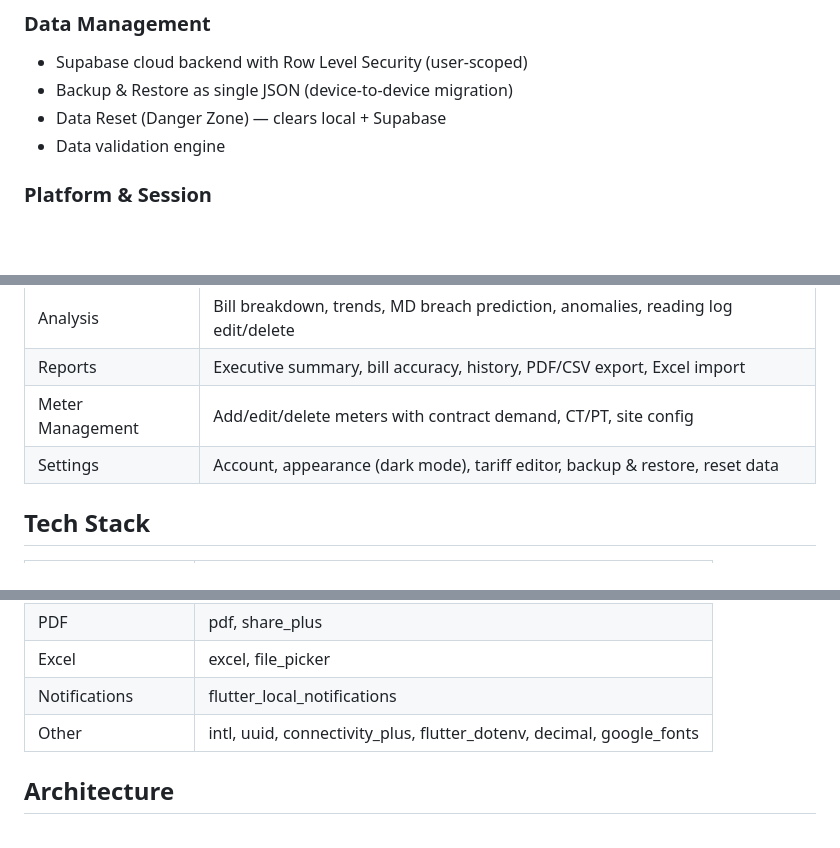
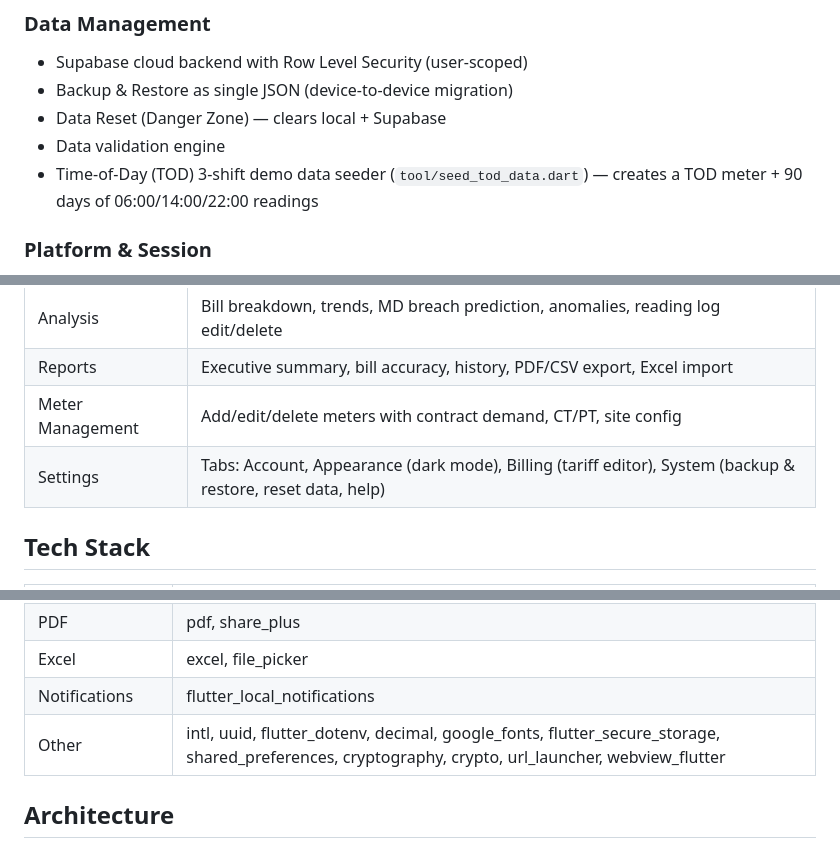
Before and after one commit to Vickskamble/Energy-Management-System, a Markdown page: README.md, 3 parts joined by grey strips. Drawn GitHub-style; blank space fills up the shorter version.

```diff
--- a/README.md
+++ b/README.md
@@ -52,6 +52,7 @@ Every metric includes business meaning:
 - Backup & Restore as single JSON (device-to-device migration)
 - Data Reset (Danger Zone) — clears local + Supabase
 - Data validation engine
+- Time-of-Day (TOD) 3-shift demo data seeder (`tool/seed_tod_data.dart`) — creates a TOD meter + 90 days of 06:00/14:00/22:00 readings
 
 ### Platform & Session
 - Email/password auth with email verification + password reset
@@ -68,7 +69,7 @@ Every metric includes business meaning:
 | Analysis | Bill breakdown, trends, MD breach prediction, anomalies, reading log edit/delete |
 | Reports | Executive summary, bill accuracy, history, PDF/CSV export, Excel import |
 | Meter Management | Add/edit/delete meters with contract demand, CT/PT, site config |
-| Settings | Account, appearance (dark mode), tariff editor, backup & restore, reset data |
+| Settings | Tabs: Account, Appearance (dark mode), Billing (tariff editor), System (backup & restore, reset data, help) |
 
 ## Tech Stack
 
@@ -82,7 +83,7 @@ Every metric includes business meaning:
 | PDF | pdf, share_plus |
 | Excel | excel, file_picker |
 | Notifications | flutter_local_notifications |
-| Other | intl, uuid, connectivity_plus, flutter_dotenv, decimal, google_fonts |
+| Other | intl, uuid, flutter_dotenv, decimal, google_fonts, flutter_secure_storage, shared_preferences, cryptography, crypto, url_launcher, webview_flutter |
 
 ## Architecture
 
```
Also changed, not shown: other parts of README.md (+70 -10 lines).
